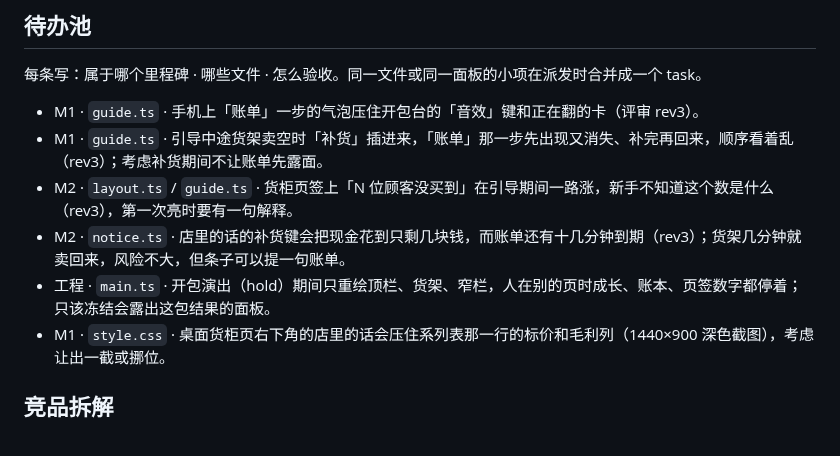
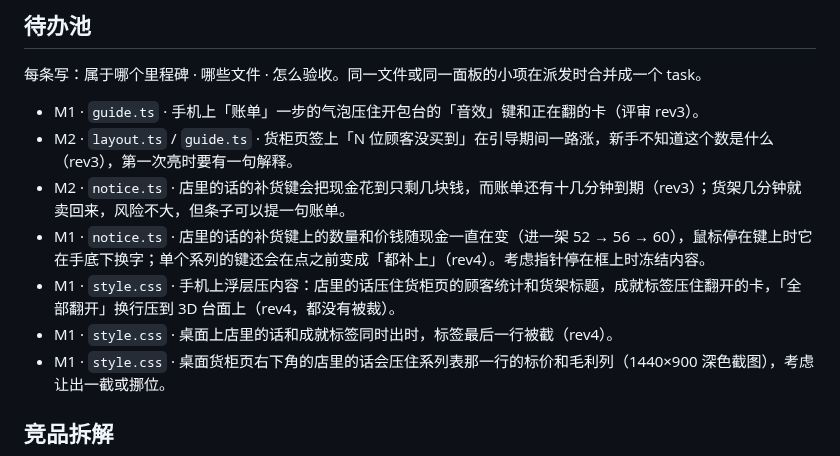
Before and after one commit to Sma1lboy/ptcg-shop, a Markdown page: ROADMAP.md, the part around the change. Rendered like a GitHub page.

Commit message:
ROADMAP：rev4 剩下的次要问题进待办池，划掉已修的

```diff
--- a/ROADMAP.md
+++ b/ROADMAP.md
@@ -18,10 +18,11 @@
 每条写：属于哪个里程碑 · 哪些文件 · 怎么验收。同一文件或同一面板的小项在派发时合并成一个 task。
 
 - M1 · `guide.ts` · 手机上「账单」一步的气泡压住开包台的「音效」键和正在翻的卡（评审 rev3）。
-- M1 · `guide.ts` · 引导中途货架卖空时「补货」插进来，「账单」那一步先出现又消失、补完再回来，顺序看着乱（rev3）；考虑补货期间不让账单先露面。
 - M2 · `layout.ts` / `guide.ts` · 货柜页签上「N 位顾客没买到」在引导期间一路涨，新手不知道这个数是什么（rev3），第一次亮时要有一句解释。
 - M2 · `notice.ts` · 店里的话的补货键会把现金花到只剩几块钱，而账单还有十几分钟到期（rev3）；货架几分钟就卖回来，风险不大，但条子可以提一句账单。
-- 工程 · `main.ts` · 开包演出（hold）期间只重绘顶栏、货架、窄栏，人在别的页时成长、账本、页签数字都停着；只该冻结会露出这包结果的面板。
+- M1 · `notice.ts` · 店里的话的补货键上的数量和价钱随现金一直在变（进一架 52 → 56 → 60），鼠标停在键上时它在手底下换字；单个系列的键还会在点之前变成「都补上」（rev4）。考虑指针停在框上时冻结内容。
+- M1 · `style.css` · 手机上浮层压内容：店里的话压住货柜页的顾客统计和货架标题，成就标签压住翻开的卡，「全部翻开」换行压到 3D 台面上（rev4，都没有被裁）。
+- M1 · `style.css` · 桌面上店里的话和成就标签同时出时，标签最后一行被截（rev4）。
 - M1 · `style.css` · 桌面货柜页右下角的店里的话会压住系列表那一行的标价和毛利列（1440×900 深色截图），考虑让出一截或挪位。
 
 ## 竞品拆解
```
